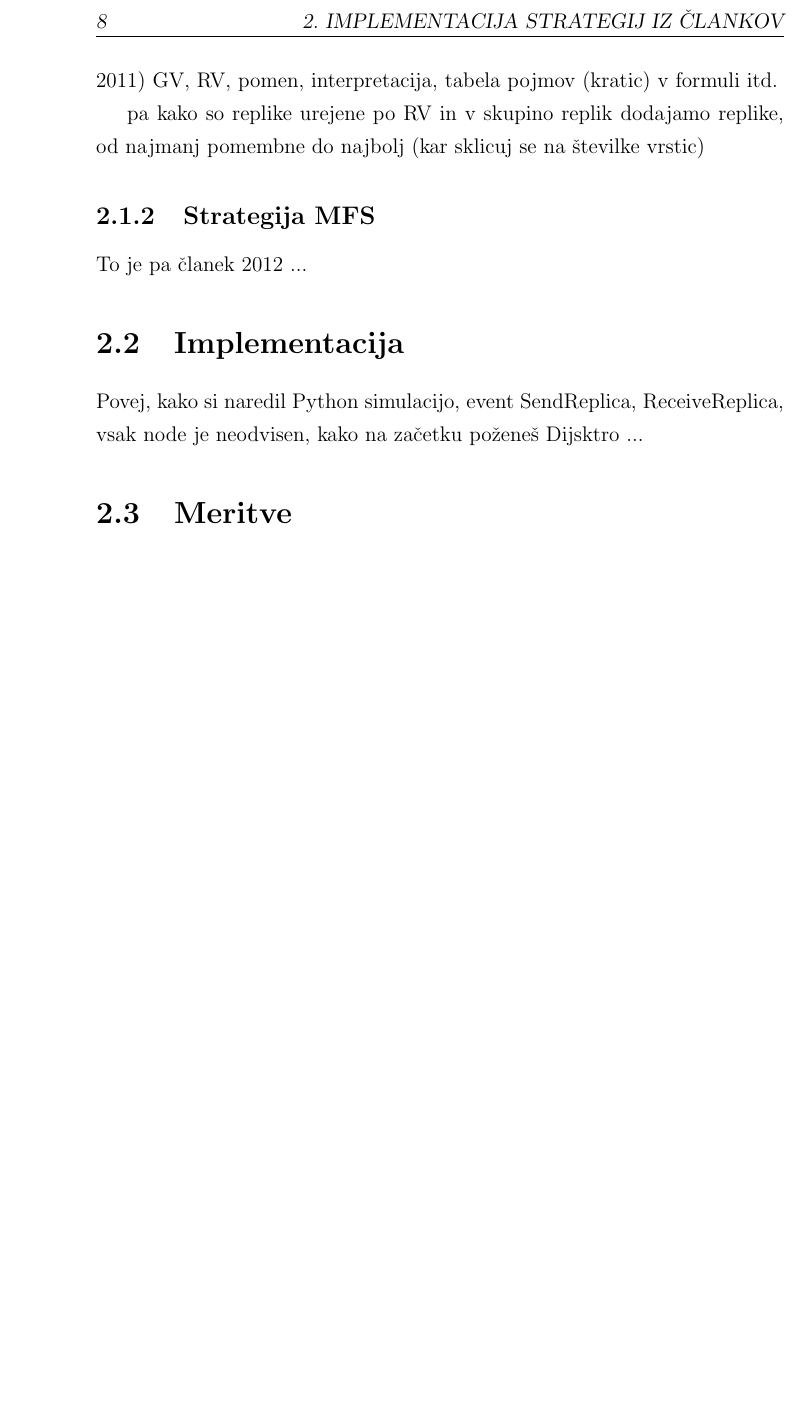
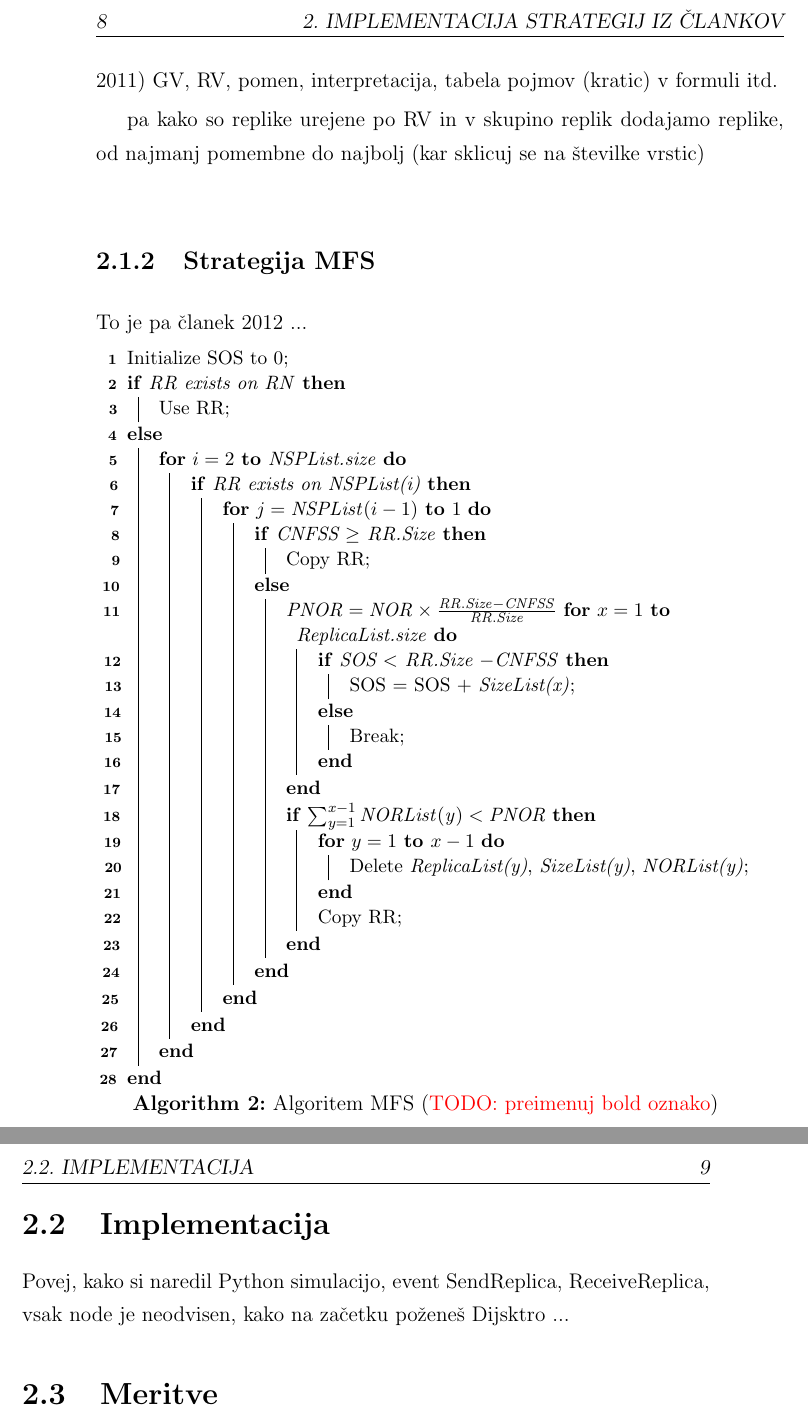
Before and after one commit to plamut/datagrid, a LaTeX thesis (thesis/diploma_lamut.tex): part of page 24 of 35 before the commit and two parts of pages 24 and 25 of 37 after it, the two joined at a grey line, cut so that both start at the same text, the shorter picture padded with empty space. Compiled offline with pdfLaTeX.

Commit message:
Thesis: add MFS algorithm pseudocode

```diff
--- a/thesis/diploma_lamut.tex
+++ b/thesis/diploma_lamut.tex
@@ -459,6 +459,49 @@ od najmanj pomembne do najbolj (kar sklicuj se na številke vrstic)
 \subsection{Strategija MFS}
 To je pa članek 2012 ...
 
+
+\begin{algorithm}[H]
+  \label{alg:MFS}
+  \caption{Algoritem MFS (\TODO{preimenuj bold oznako})}
+
+  \SetKwComment{blankln}{}{}
+
+  Initialize SOS to $0$\;
+  \eIf{RR exists on RN}{
+      Use RR\;
+  }{
+      \For{$i = 2$ \KwTo NSPList.size}{
+          \If{RR exists on NSPList(i)}{
+              \For{$j = \mathit{NSPList}(i - 1)$ \KwTo $1$}{
+                  \eIf{CNFSS $\geq$ RR.Size}{
+                      Copy RR\;
+                  }{
+                      $\mathit{PNOR} =
+                          \mathit{NOR} \times
+                          \tfrac{\mathit{RR.Size} - \mathit{CNFSS}}{
+                                 \mathit{ RR.Size}}$
+                      \For{$x = 1$ \KwTo ReplicaList.size}{
+                          \eIf{SOS $<$ RR.Size $- \mathit{CNFSS}$}{
+                              SOS = SOS + \textit{SizeList(x)}\;
+                          }{
+                              Break\;
+                          }
+                      }
+
+                      \If{$\sum_{y=1}^{x-1} \mathit{NORList(y)} < \mathit{PNOR}$} {
+                          \For{$y = 1$ \KwTo $x-1$}{
+                              Delete \textit{ReplicaList(y)}, \textit{SizeList(y)},
+                              \textit{NORList(y)}\;
+                          }
+                          Copy RR;
+                      }
+                  }
+              }
+          }
+      }
+  }
+\end{algorithm}
+
 \section{Implementacija}
 Povej, kako si naredil Python simulacijo, event SendReplica, ReceiveReplica,
 vsak node je neodvisen, kako na začetku poženeš Dijsktro ...
```
